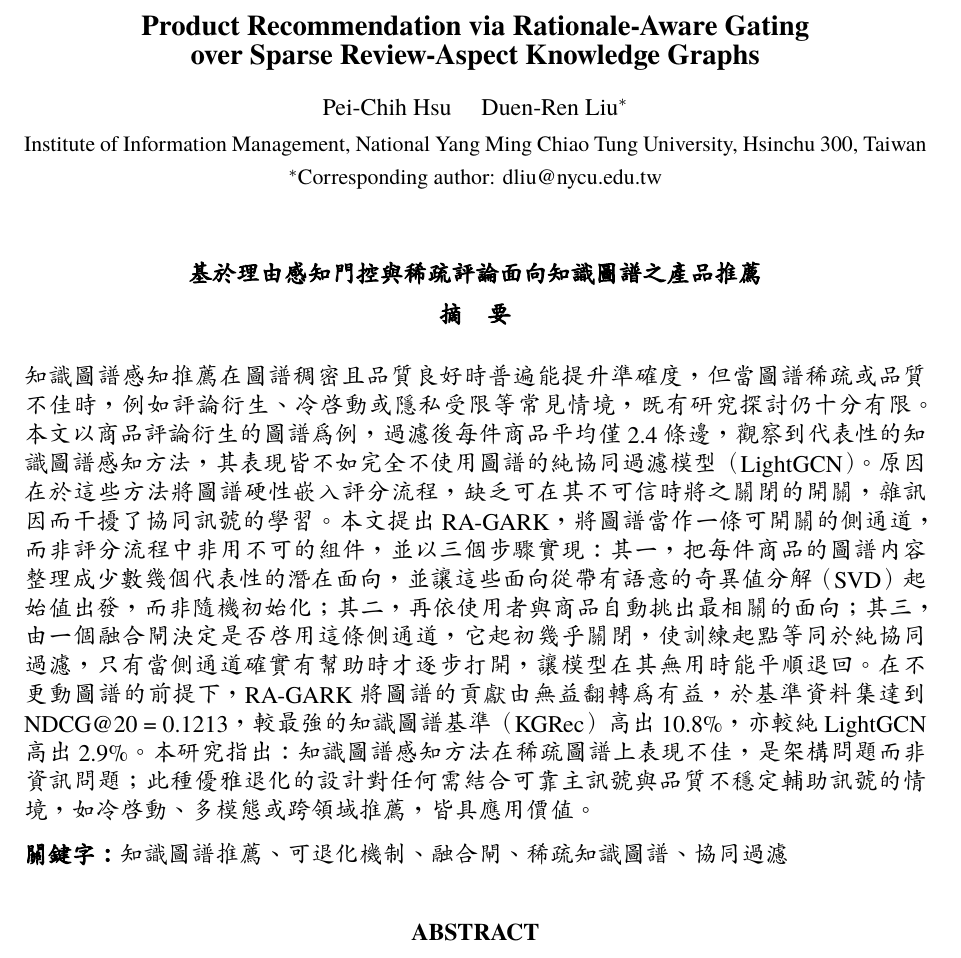
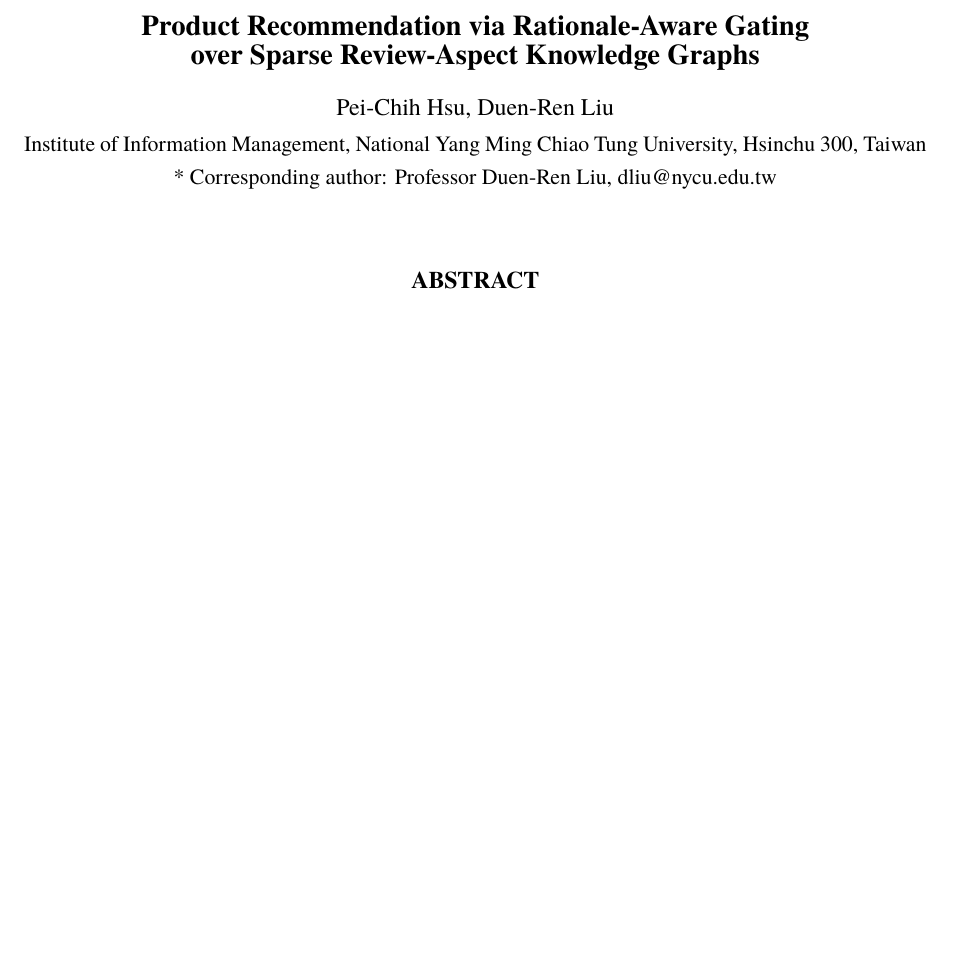
Before and after one commit to beckyhsuxp/RA-GARK, a LaTeX document (submit/jim_submission/main.tex): part of page 1 of 13 before the commit and part of page 1 of 12 after it, cut so that both start at the same text, the shorter picture padded with empty space. Compiled offline with XeLaTeX; a missing font is replaced by an installed copy or a similar font.

Commit message:
submit: drop Chinese abstract, match JIM sample front matter (English-only)
Follow the 何宜霓 sample layout: remove Chinese title/摘要/關鍵字, keep
English title + authors + affiliation + corresponding-author line + ABSTRACT
+ Keywords. Now 12 pp.

Co-Authored-By: Claude Opus 4.7 (1M context) <noreply@anthropic.com>

```diff
--- a/submit/jim_submission/main.tex
+++ b/submit/jim_submission/main.tex
@@ -61,33 +61,16 @@
 % =====================================================================
 \begin{center}
 {\large\bfseries Product Recommendation via Rationale-Aware Gating\\ over Sparse Review-Aspect Knowledge Graphs}\\[0.9em]
-{\normalsize Pei-Chih Hsu \quad Duen-Ren Liu$^{*}$}\\[0.3em]
+{\normalsize Pei-Chih Hsu, Duen-Ren Liu}\\[0.3em]
 {\small Institute of Information Management,
 National Yang Ming Chiao Tung University, Hsinchu 300, Taiwan}\\[0.2em]
-{\small $^{*}$Corresponding author: dliu@nycu.edu.tw}
+{\small * Corresponding author: Professor Duen-Ren Liu, dliu@nycu.edu.tw}
 \end{center}
-
-\vspace{0.4em}
-
-% =====================================================================
-%  CHINESE ABSTRACT  (摘要, 標楷體)
-% =====================================================================
-\begin{center}
-{\bfseries 基於理由感知門控與稀疏評論面向知識圖譜之產品推薦}\\[0.5em]
-{\bfseries 摘\hspace{1em}要}
-\end{center}
-
-{\setstretch{1.0}
-知識圖譜感知推薦在圖譜稠密且品質良好時普遍能提升準確度，但當圖譜稀疏或品質不佳時，例如評論衍生、冷啟動或隱私受限等常見情境，既有研究探討仍十分有限。本文以商品評論衍生的圖譜為例，過濾後每件商品平均僅 2.4 條邊，觀察到代表性的知識圖譜感知方法，其表現皆不如完全不使用圖譜的純協同過濾模型（LightGCN）。原因在於這些方法將圖譜硬性嵌入評分流程，缺乏可在其不可信時將之關閉的開關，雜訊因而干擾了協同訊號的學習。本文提出 RA-GARK，將圖譜當作一條可開關的側通道，而非評分流程中非用不可的組件，並以三個步驟實現：其一，把每件商品的圖譜內容整理成少數幾個代表性的潛在面向，並讓這些面向從帶有語意的奇異值分解（SVD）起始值出發，而非隨機初始化；其二，再依使用者與商品自動挑出最相關的面向；其三，由一個融合閘決定是否啟用這條側通道，它起初幾乎關閉，使訓練起點等同於純協同過濾，只有當側通道確實有幫助時才逐步打開，讓模型在其無用時能平順退回。在不更動圖譜的前提下，RA-GARK 將圖譜的貢獻由無益翻轉為有益，於基準資料集達到 NDCG@20 = 0.1213，較最強的知識圖譜基準（KGRec）高出 10.8\%，亦較純 LightGCN 高出 2.9\%。本研究指出：知識圖譜感知方法在稀疏圖譜上表現不佳，是架構問題而非資訊問題；此種優雅退化的設計對任何需結合可靠主訊號與品質不穩定輔助訊號的情境，如冷啟動、多模態或跨領域推薦，皆具應用價值。
-\par}
-
-\vspace{0.3em}
-{\noindent\bfseries 關鍵字：}知識圖譜推薦、可退化機制、融合閘、稀疏知識圖譜、協同過濾
 
 \vspace{0.6em}
 
 % =====================================================================
-%  ENGLISH ABSTRACT
+%  ABSTRACT  (English only, matching the JIM sample layout)
 % =====================================================================
 \begin{center}{\bfseries ABSTRACT}\end{center}
 
```
Also changed, not shown: submit/jim_submission/main.pdf.
